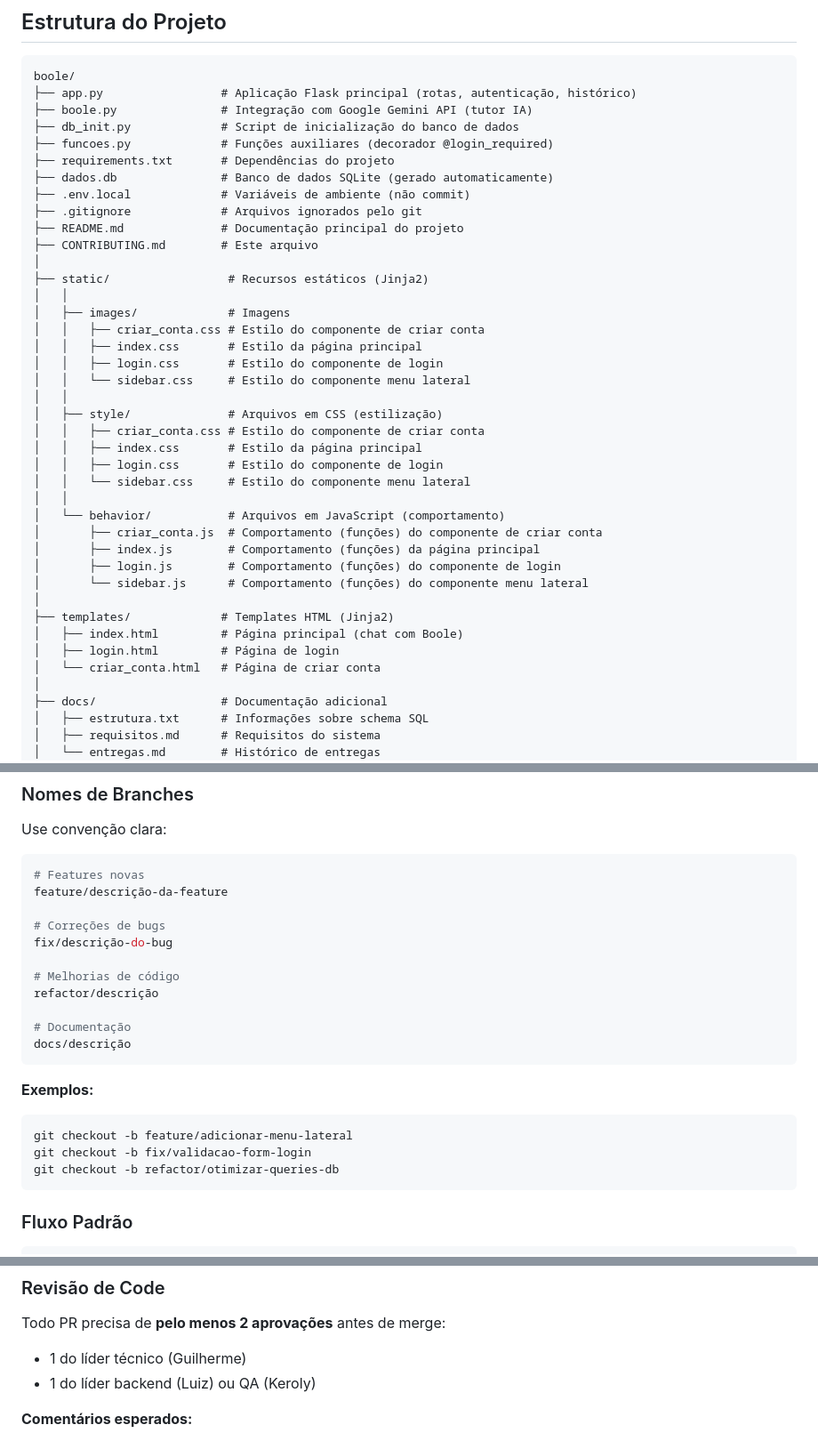
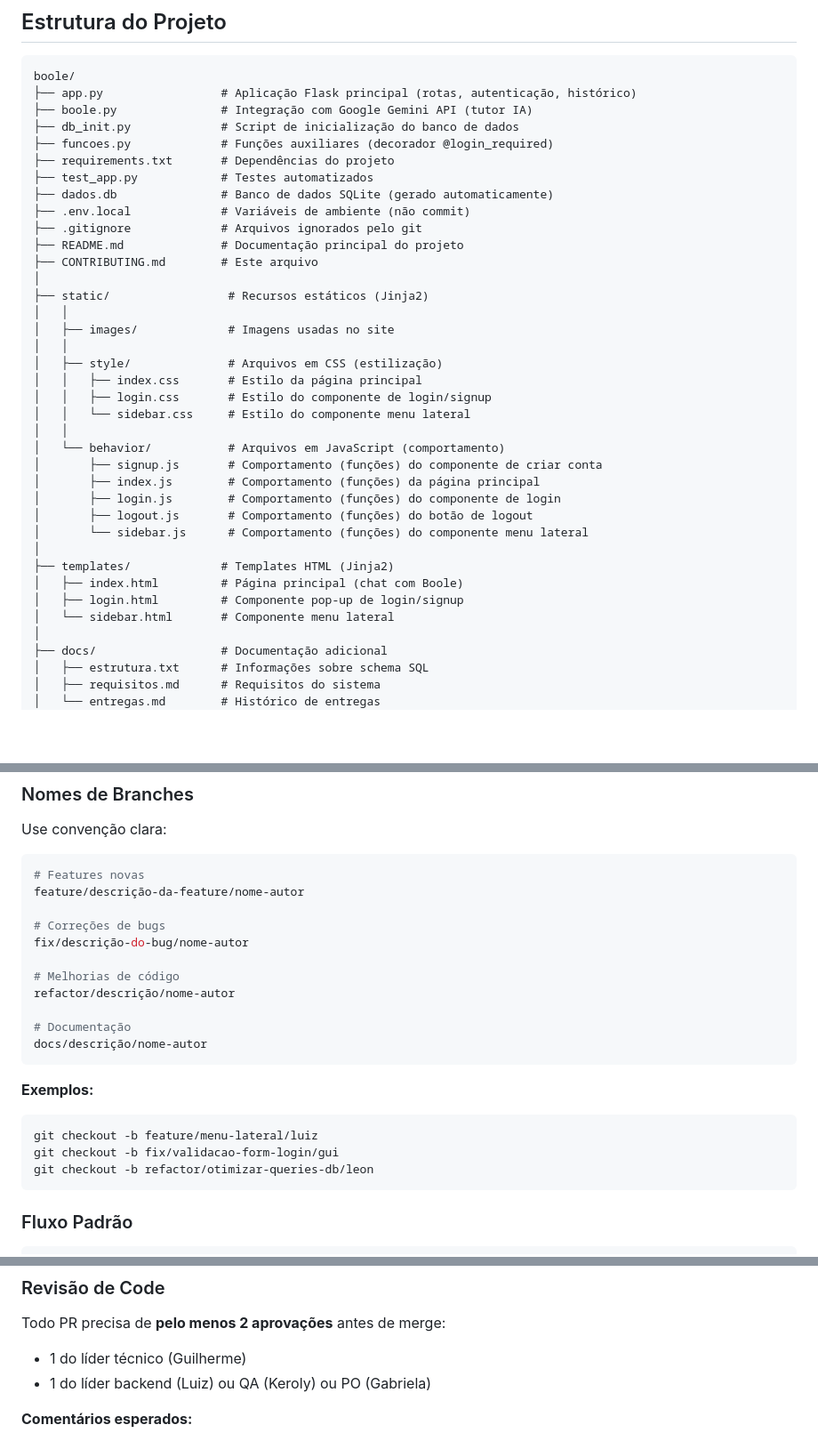
Before and after one commit to guicalistrato/ds-grupo-6, a Markdown page: CONTRIBUTING.md, 3 parts joined by grey strips. Shown at 89% size. GitHub-like rendering; blank space fills up the shorter version.

Commit message:
Update: estrutura do projeto

````diff
--- a/CONTRIBUTING.md
+++ b/CONTRIBUTING.md
@@ -105,6 +105,7 @@ boole/
 ├── db_init.py             # Script de inicialização do banco de dados
 ├── funcoes.py             # Funções auxiliares (decorador @login_required)
 ├── requirements.txt       # Dependências do projeto
+├── test_app.py            # Testes automatizados
 ├── dados.db               # Banco de dados SQLite (gerado automaticamente)
 ├── .env.local             # Variáveis de ambiente (não commit)
 ├── .gitignore             # Arquivos ignorados pelo git
@@ -113,28 +114,24 @@ boole/
 │
 ├── static/                 # Recursos estáticos (Jinja2)
 │   │
-│   ├── images/             # Imagens
-│   │   ├── criar_conta.css # Estilo do componente de criar conta
-│   │   ├── index.css       # Estilo da página principal
-│   │   ├── login.css       # Estilo do componente de login
-│   │   └── sidebar.css     # Estilo do componente menu lateral
+│   ├── images/             # Imagens usadas no site
 │   │
 │   ├── style/              # Arquivos em CSS (estilização)
-│   │   ├── criar_conta.css # Estilo do componente de criar conta
 │   │   ├── index.css       # Estilo da página principal
-│   │   ├── login.css       # Estilo do componente de login
+│   │   ├── login.css       # Estilo do componente de login/signup
 │   │   └── sidebar.css     # Estilo do componente menu lateral
 │   │
 │   └── behavior/           # Arquivos em JavaScript (comportamento)
-│       ├── criar_conta.js  # Comportamento (funções) do componente de criar conta
+│       ├── signup.js       # Comportamento (funções) do componente de criar conta
 │       ├── index.js        # Comportamento (funções) da página principal
 │       ├── login.js        # Comportamento (funções) do componente de login
+│       ├── logout.js       # Comportamento (funções) do botão de logout
 │       └── sidebar.js      # Comportamento (funções) do componente menu lateral
 │
 ├── templates/             # Templates HTML (Jinja2)
 │   ├── index.html         # Página principal (chat com Boole)
-│   ├── login.html         # Página de login
-│   └── criar_conta.html   # Página de criar conta
+│   ├── login.html         # Componente pop-up de login/signup
+│   └── sidebar.html       # Componente menu lateral
 │
 ├── docs/                  # Documentação adicional
 │   ├── estrutura.txt      # Informações sobre schema SQL
@@ -188,23 +185,23 @@ Use convenção clara:
 
 ```bash
 # Features novas
-feature/descrição-da-feature
+feature/descrição-da-feature/nome-autor
 
 # Correções de bugs
-fix/descrição-do-bug
+fix/descrição-do-bug/nome-autor
 
 # Melhorias de código
-refactor/descrição
+refactor/descrição/nome-autor
 
 # Documentação
-docs/descrição
+docs/descrição/nome-autor
 ```
 
 **Exemplos:**
 ```bash
-git checkout -b feature/adicionar-menu-lateral
-git checkout -b fix/validacao-form-login
-git checkout -b refactor/otimizar-queries-db
+git checkout -b feature/menu-lateral/luiz
+git checkout -b fix/validacao-form-login/gui
+git checkout -b refactor/otimizar-queries-db/leon
 ```
 
 ### Fluxo Padrão
@@ -436,7 +433,7 @@ Descrever em tópicos próximas ações ou pendências.
 
 Todo PR precisa de **pelo menos 2 aprovações** antes de merge:
 - 1 do líder técnico (Guilherme)
-- 1 do líder backend (Luiz) ou QA (Keroly)
+- 1 do líder backend (Luiz) ou QA (Keroly) ou PO (Gabriela)
 
 **Comentários esperados:**
 - Segurança (SQL injection, XSS, autenticação)
````
